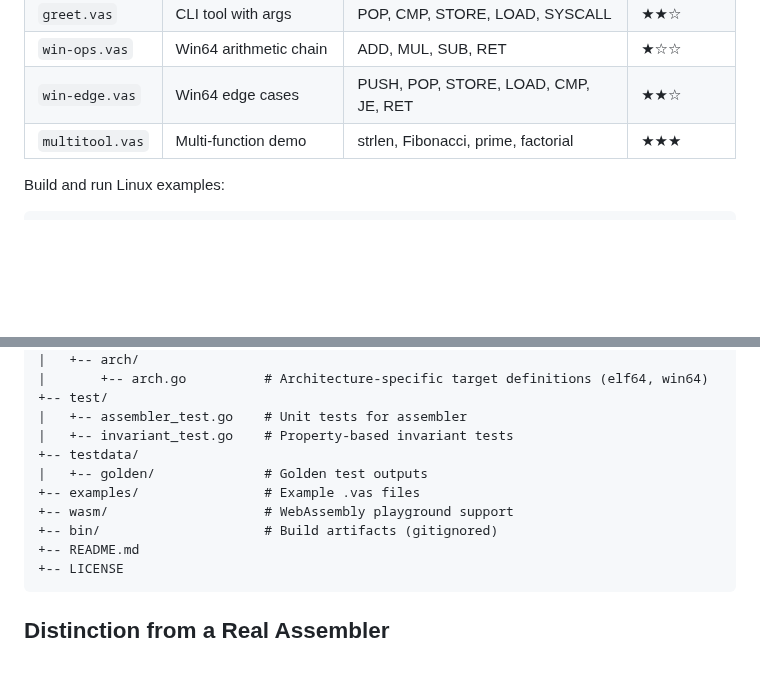
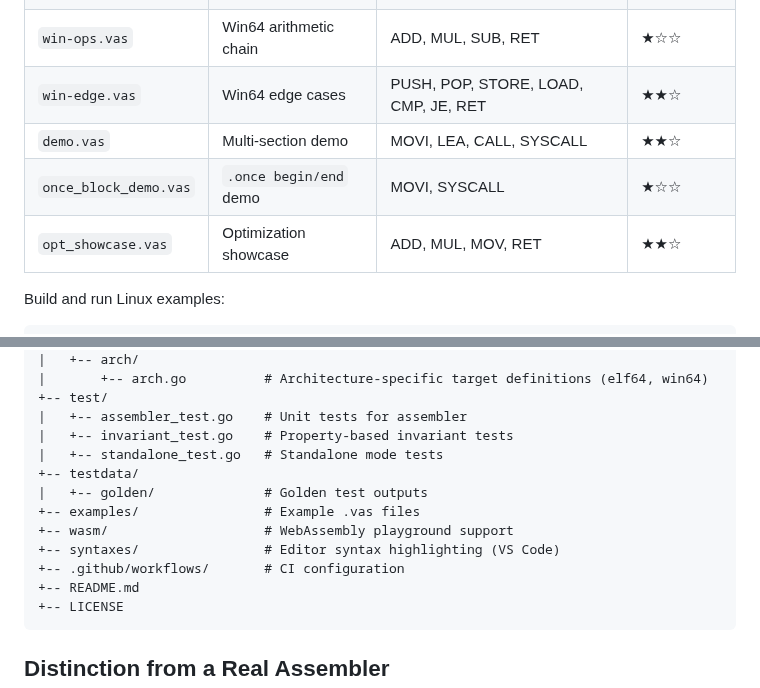
Before and after one commit to 0xA672/Vas, a Markdown page: README.md, 2 parts joined by grey strips. Drawn GitHub-style; blank space fills up the shorter version.

Commit message:
docs: Revise README with new demo file entries
Updated examples and added new demo files in README.

````diff
--- a/README.md
+++ b/README.md
@@ -564,7 +564,9 @@ If the assembled output already defines a `.text` section, output is passed thro
 | `greet.vas` | CLI tool with args | POP, CMP, STORE, LOAD, SYSCALL | ★★☆ |
 | `win-ops.vas` | Win64 arithmetic chain | ADD, MUL, SUB, RET | ★☆☆ |
 | `win-edge.vas` | Win64 edge cases | PUSH, POP, STORE, LOAD, CMP, JE, RET | ★★☆ |
-| `multitool.vas` | Multi-function demo | strlen, Fibonacci, prime, factorial | ★★★ |
+| `demo.vas` | Multi-section demo | MOVI, LEA, CALL, SYSCALL | ★★☆ |
+| `once_block_demo.vas` | `.once begin/end` demo | MOVI, SYSCALL | ★☆☆ |
+| `opt_showcase.vas` | Optimization showcase | ADD, MUL, MOV, RET | ★★☆ |
 
 Build and run Linux examples:
 ```bash
@@ -618,11 +620,13 @@ vas/
 +-- test/
 |   +-- assembler_test.go    # Unit tests for assembler
 |   +-- invariant_test.go    # Property-based invariant tests
+|   +-- standalone_test.go   # Standalone mode tests
 +-- testdata/
 |   +-- golden/              # Golden test outputs
 +-- examples/                # Example .vas files
 +-- wasm/                    # WebAssembly playground support
-+-- bin/                     # Build artifacts (gitignored)
++-- syntaxes/                # Editor syntax highlighting (VS Code)
++-- .github/workflows/       # CI configuration
 +-- README.md
 +-- LICENSE
 ```
````
